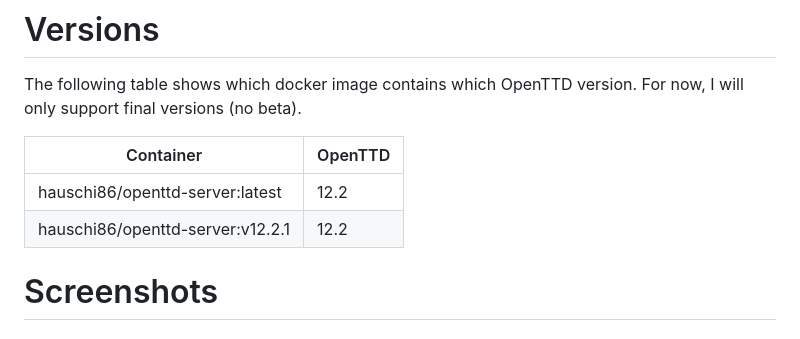
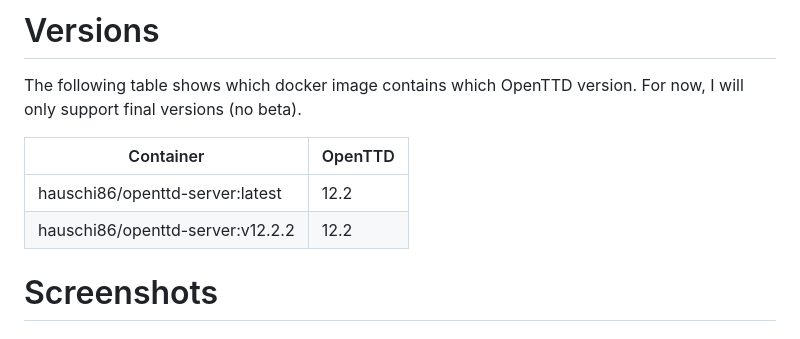
Before and after one commit to andreashauschild/openttd-server, a Markdown page: README.md, the part around the change. Drawn GitHub-style.

```diff
--- a/README.md
+++ b/README.md
@@ -31,7 +31,7 @@ The following table shows which docker image contains which OpenTTD version. For
 | Container                       | OpenTTD |
 |---------------------------------|---------|
 | hauschi86/openttd-server:latest | 12.2    |
-| hauschi86/openttd-server:v12.2.1 | 12.2    |
+| hauschi86/openttd-server:v12.2.2 | 12.2    |
 
 
 # Screenshots
```
